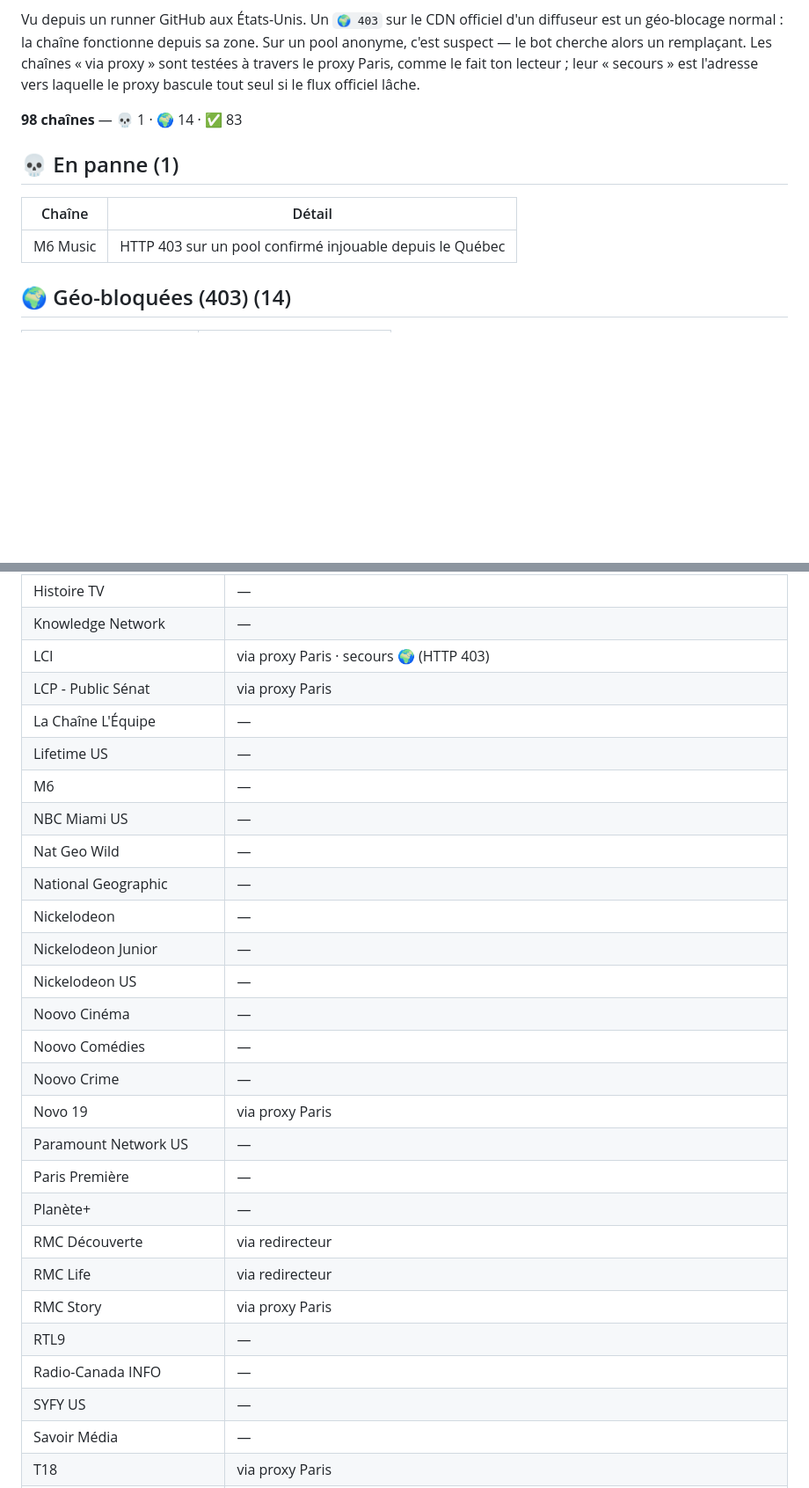
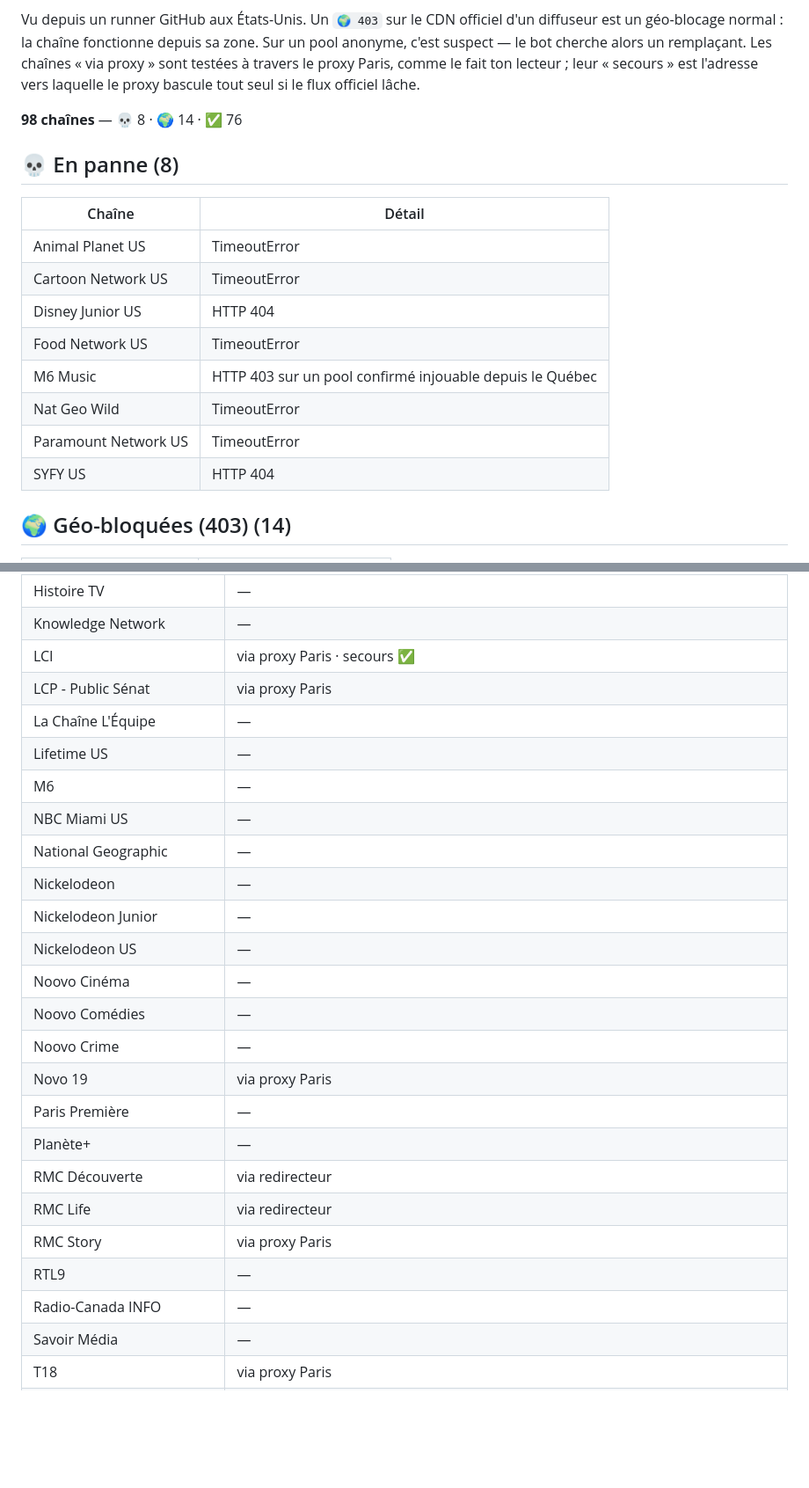
Before and after one commit to Benesty/iptv, a Markdown page: ETAT.md, 2 parts joined by grey strips. Shown at 88% size. GitHub-like rendering; blank space fills up the shorter version.

Commit message:
Auto-heal: état des chaînes 2026-09-18 20:49

```diff
--- a/ETAT.md
+++ b/ETAT.md
@@ -4,14 +4,21 @@ _Mis à jour automatiquement par le bot le 2026-09-18 16:13 UTC._
 
 Vu depuis un runner GitHub aux États-Unis. Un `🌍 403` sur le CDN officiel d'un diffuseur est un géo-blocage normal : la chaîne fonctionne depuis sa zone. Sur un pool anonyme, c'est suspect — le bot cherche alors un remplaçant. Les chaînes « via proxy » sont testées à travers le proxy Paris, comme le fait ton lecteur ; leur « secours » est l'adresse vers laquelle le proxy bascule tout seul si le flux officiel lâche.
 
-**98 chaînes** — 💀 1 · 🌍 14 · ✅ 83
+**98 chaînes** — 💀 8 · 🌍 14 · ✅ 76
 
 
-## 💀 En panne (1)
+## 💀 En panne (8)
 
 | Chaîne | Détail |
 |---|---|
+| Animal Planet US | TimeoutError |
+| Cartoon Network US | TimeoutError |
+| Disney Junior US | HTTP 404 |
+| Food Network US | TimeoutError |
 | M6 Music | HTTP 403 sur un pool confirmé injouable depuis le Québec |
+| Nat Geo Wild | TimeoutError |
+| Paramount Network US | TimeoutError |
+| SYFY US | HTTP 404 |
 
 ## 🌍 Géo-bloquées (403) (14)
 
@@ -82,13 +85,12 @@ Vu depuis un runner GitHub aux États-Unis. Un `🌍 403` sur le CDN officiel d'
 | Gusto TV | — |
 | Histoire TV | — |
 | Knowledge Network | — |
-| LCI | via proxy Paris · secours 🌍 (HTTP 403) |
+| LCI | via proxy Paris · secours ✅ |
 | LCP - Public Sénat | via proxy Paris |
 | La Chaîne L'Équipe | — |
 | Lifetime US | — |
 | M6 | — |
 | NBC Miami US | — |
-| Nat Geo Wild | — |
 | National Geographic | — |
 | Nickelodeon | — |
 | Nickelodeon Junior | — |
@@ -97,7 +99,6 @@ Vu depuis un runner GitHub aux États-Unis. Un `🌍 403` sur le CDN officiel d'
 | Noovo Comédies | — |
 | Noovo Crime | — |
 | Novo 19 | via proxy Paris |
-| Paramount Network US | — |
 | Paris Première | — |
 | Planète+ | — |
 | RMC Découverte | via redirecteur |
@@ -105,7 +106,6 @@ Vu depuis un runner GitHub aux États-Unis. Un `🌍 403` sur le CDN officiel d'
 | RMC Story | via proxy Paris |
 | RTL9 | — |
 | Radio-Canada INFO | — |
-| SYFY US | — |
 | Savoir Média | — |
 | T18 | via proxy Paris |
 | TCM Cinéma | — |
```
Also changed, not shown: other parts of ETAT.md (+2 -6 lines).
